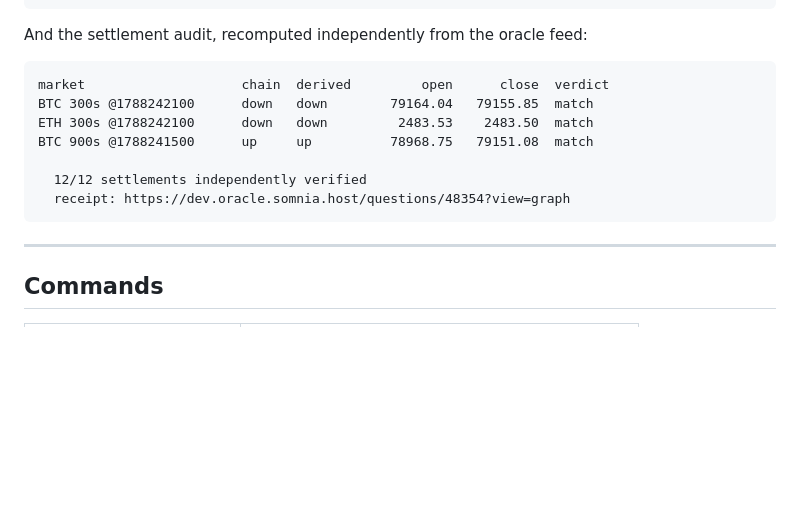
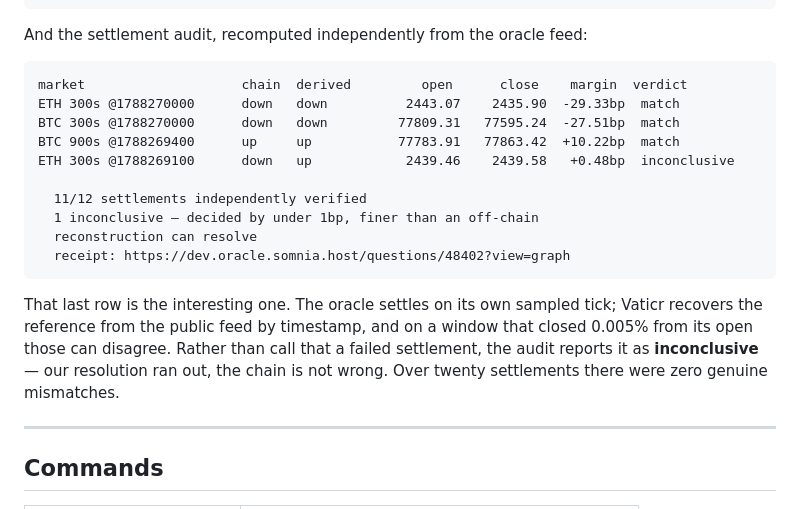
Before and after one commit to mrnetwork0001/Vaticr, a Markdown page: README.md, the part around the change. GitHub-like rendering; blank space fills up the shorter version.

Commit message:
docs: describe the limit of an off-chain settlement audit
Both the README and the architecture note claimed a flat '12/12
verified'. That was true when measured and is not a claim worth making
permanently: the sample rolls, and it hid the more interesting fact that
the audit has a resolution floor of about 1bp.

Both now show the margin column, the inconclusive verdict, and the
measurement behind it.

````diff
--- a/README.md
+++ b/README.md
@@ -91,14 +91,24 @@ cycle 4: 8 live market(s), 10 forecast(s)
 And the settlement audit, recomputed independently from the oracle feed:
 
 ```
-market                    chain  derived         open      close  verdict
-BTC 300s @1788242100      down   down        79164.04   79155.85  match
-ETH 300s @1788242100      down   down         2483.53    2483.50  match
-BTC 900s @1788241500      up     up          78968.75   79151.08  match
+market                    chain  derived         open      close    margin  verdict
+ETH 300s @1788270000      down   down          2443.07    2435.90  -29.33bp  match
+BTC 300s @1788270000      down   down         77809.31   77595.24  -27.51bp  match
+BTC 900s @1788269400      up     up           77783.91   77863.42  +10.22bp  match
+ETH 300s @1788269100      down   up            2439.46    2439.58   +0.48bp  inconclusive
 
-  12/12 settlements independently verified
-  receipt: https://dev.oracle.somnia.host/questions/48354?view=graph
+  11/12 settlements independently verified
+  1 inconclusive — decided by under 1bp, finer than an off-chain
+  reconstruction can resolve
+  receipt: https://dev.oracle.somnia.host/questions/48402?view=graph
 ```
+
+That last row is the interesting one. The oracle settles on its own sampled
+tick; Vaticr recovers the reference from the public feed by timestamp, and on a
+window that closed 0.005% from its open those can disagree. Rather than call
+that a failed settlement, the audit reports it as **inconclusive** — our
+resolution ran out, the chain is not wrong. Over twenty settlements there were
+zero genuine mismatches.
 
 ---
 
````
Also changed, not shown: docs/ARCHITECTURE.md (+12 -1 lines).
